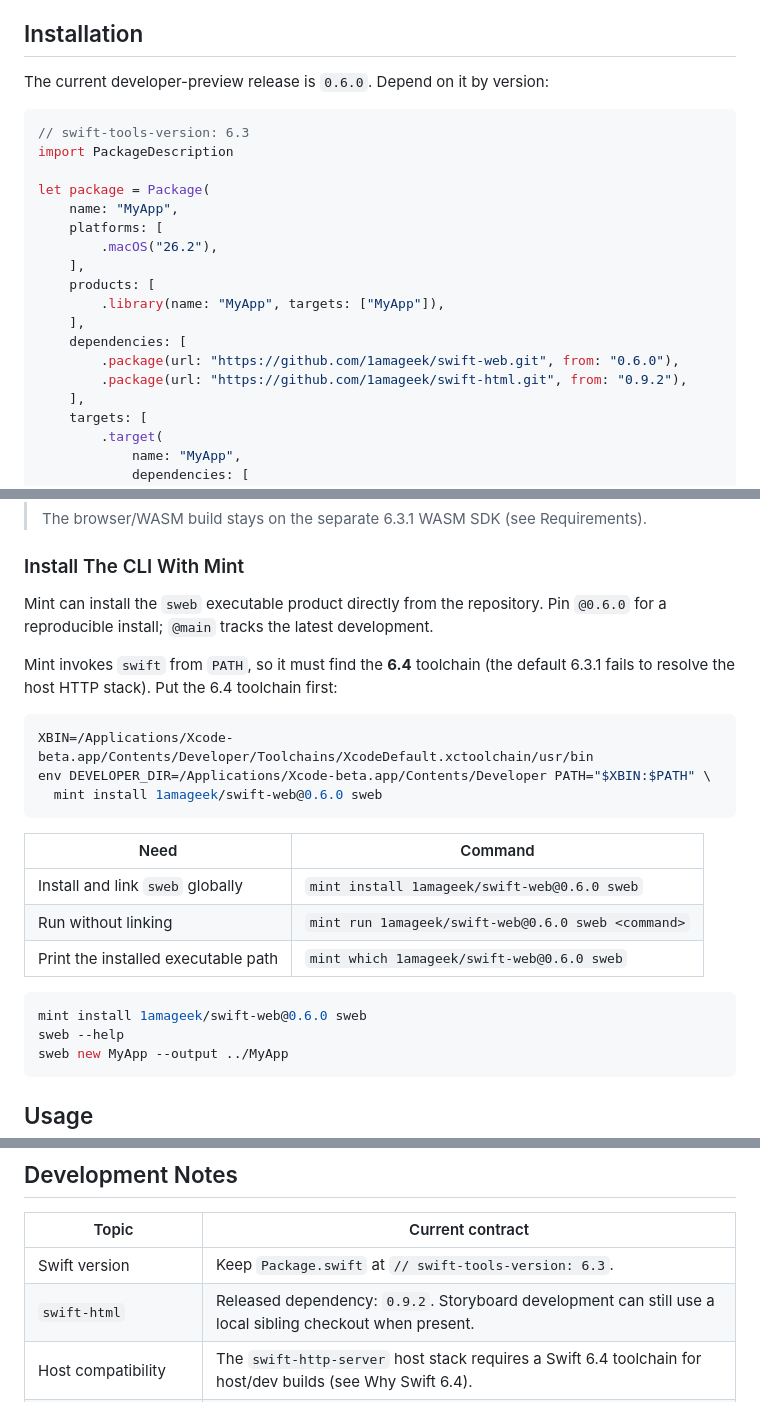
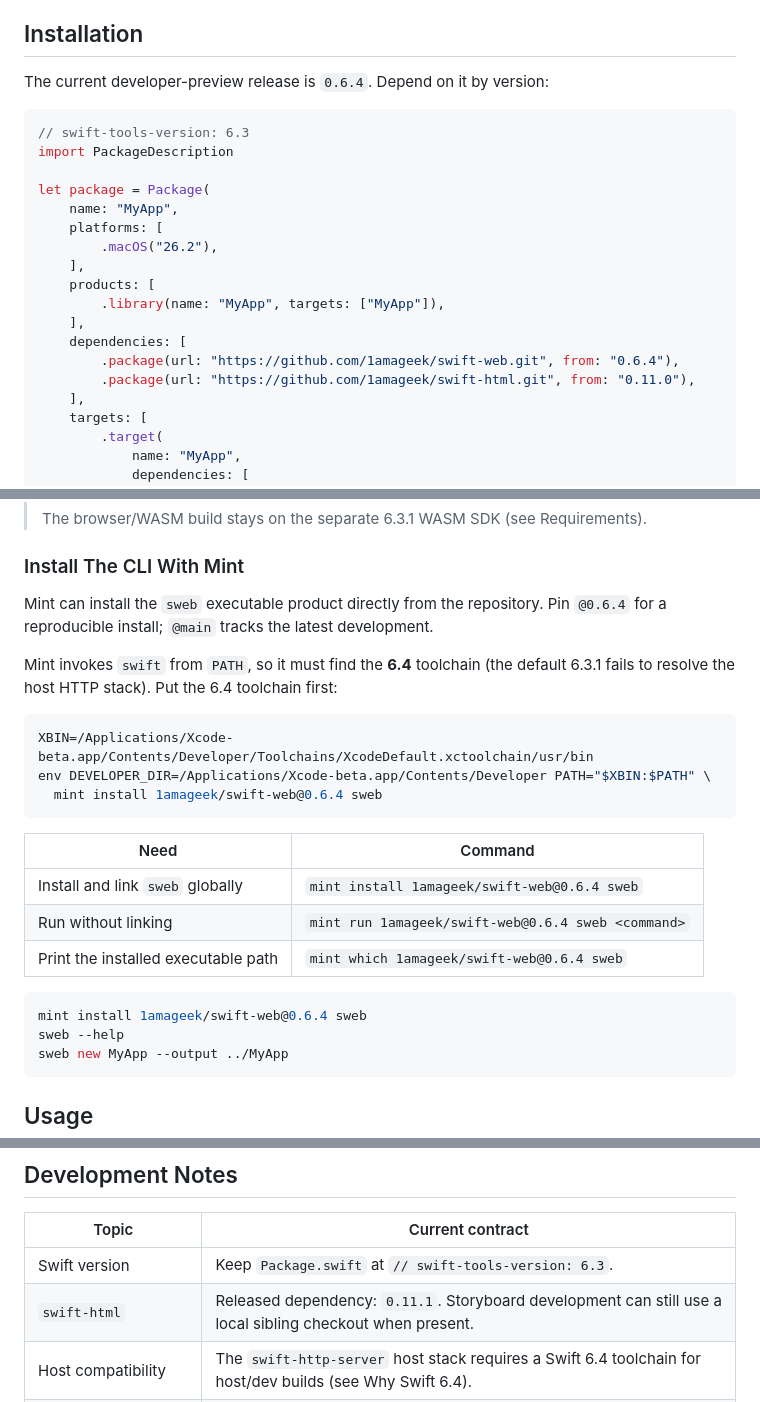
Before and after one commit to 1amageek/swift-web, a Markdown page: README.md, 3 parts joined by grey strips. Drawn GitHub-style.

Commit message:
Update README install versions to 0.6.4 (swift-html 0.11.x)

````diff
--- a/README.md
+++ b/README.md
@@ -138,7 +138,7 @@ this on its own and the `DEVELOPER_DIR` override below is no longer needed.
 
 ## Installation
 
-The current developer-preview release is `0.6.0`. Depend on it by version:
+The current developer-preview release is `0.6.4`. Depend on it by version:
 
 ```swift
 // swift-tools-version: 6.3
@@ -153,8 +153,8 @@ let package = Package(
         .library(name: "MyApp", targets: ["MyApp"]),
     ],
     dependencies: [
-        .package(url: "https://github.com/1amageek/swift-web.git", from: "0.6.0"),
-        .package(url: "https://github.com/1amageek/swift-html.git", from: "0.9.2"),
+        .package(url: "https://github.com/1amageek/swift-web.git", from: "0.6.4"),
+        .package(url: "https://github.com/1amageek/swift-html.git", from: "0.11.0"),
     ],
     targets: [
         .target(
@@ -187,7 +187,7 @@ let package = Package(
 ### Install The CLI With Mint
 
 Mint can install the `sweb` executable product directly from the repository. Pin
-`@0.6.0` for a reproducible install; `@main` tracks the latest development.
+`@0.6.4` for a reproducible install; `@main` tracks the latest development.
 
 Mint invokes `swift` from `PATH`, so it must find the **6.4** toolchain (the
 default 6.3.1 fails to resolve the host HTTP stack). Put the 6.4 toolchain first:
@@ -195,17 +195,17 @@ default 6.3.1 fails to resolve the host HTTP stack). Put the 6.4 toolchain first
 ```bash
 XBIN=/Applications/Xcode-beta.app/Contents/Developer/Toolchains/XcodeDefault.xctoolchain/usr/bin
 env DEVELOPER_DIR=/Applications/Xcode-beta.app/Contents/Developer PATH="$XBIN:$PATH" \
-  mint install 1amageek/swift-web@0.6.0 sweb
+  mint install 1amageek/swift-web@0.6.4 sweb
 ```
 
 | Need | Command |
 |---|---|
-| Install and link `sweb` globally | `mint install 1amageek/swift-web@0.6.0 sweb` |
-| Run without linking | `mint run 1amageek/swift-web@0.6.0 sweb <command>` |
-| Print the installed executable path | `mint which 1amageek/swift-web@0.6.0 sweb` |
+| Install and link `sweb` globally | `mint install 1amageek/swift-web@0.6.4 sweb` |
+| Run without linking | `mint run 1amageek/swift-web@0.6.4 sweb <command>` |
+| Print the installed executable path | `mint which 1amageek/swift-web@0.6.4 sweb` |
 
 ```bash
-mint install 1amageek/swift-web@0.6.0 sweb
+mint install 1amageek/swift-web@0.6.4 sweb
 sweb --help
 sweb new MyApp --output ../MyApp
 ```
@@ -760,7 +760,7 @@ WASM content hash so unchanged artifacts are not recompressed.
 | Topic | Current contract |
 |---|---|
 | Swift version | Keep `Package.swift` at `// swift-tools-version: 6.3`. |
-| `swift-html` | Released dependency: `0.9.2`. Storyboard development can still use a local sibling checkout when present. |
+| `swift-html` | Released dependency: `0.11.1`. Storyboard development can still use a local sibling checkout when present. |
 | Host compatibility | The `swift-http-server` host stack requires a Swift 6.4 toolchain for host/dev builds (see Why Swift 6.4). |
 | WASM compatibility | Browser runtime remains pinned to Swift 6.3.1 and the matching WASM SDK. |
 | Versioned SwiftPM release | Released: every dependency resolves behind a version requirement as of `0.6.0`. |
````
